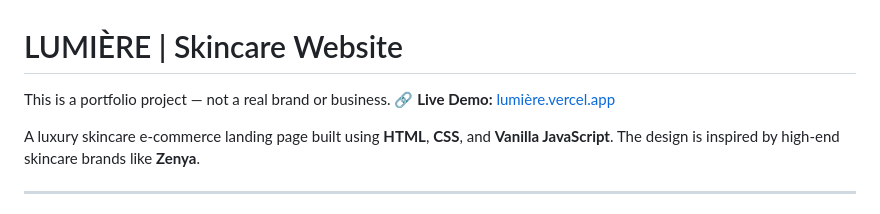
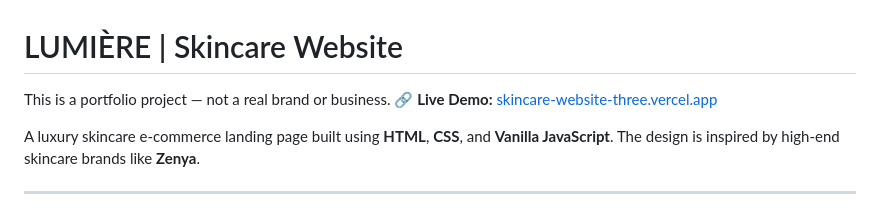
Before and after one commit to mbsira/Skincare-website, a Markdown page: README.md, the part around the change. Drawn GitHub-style.

```diff
--- a/README.md
+++ b/README.md
@@ -1,6 +1,6 @@
 # LUMIÈRE | Skincare Website
 This is a portfolio project — not a real brand or business.
-🔗 **Live Demo:** [lumière.vercel.app](skincare-website-three.vercel.app)
+🔗 **Live Demo:** [skincare-website-three.vercel.app](https://skincare-website-three.vercel.app)
 
 A luxury skincare e-commerce landing page built using **HTML**, **CSS**, and **Vanilla JavaScript**. The design is inspired by high-end skincare brands like **Zenya**.
 
```
